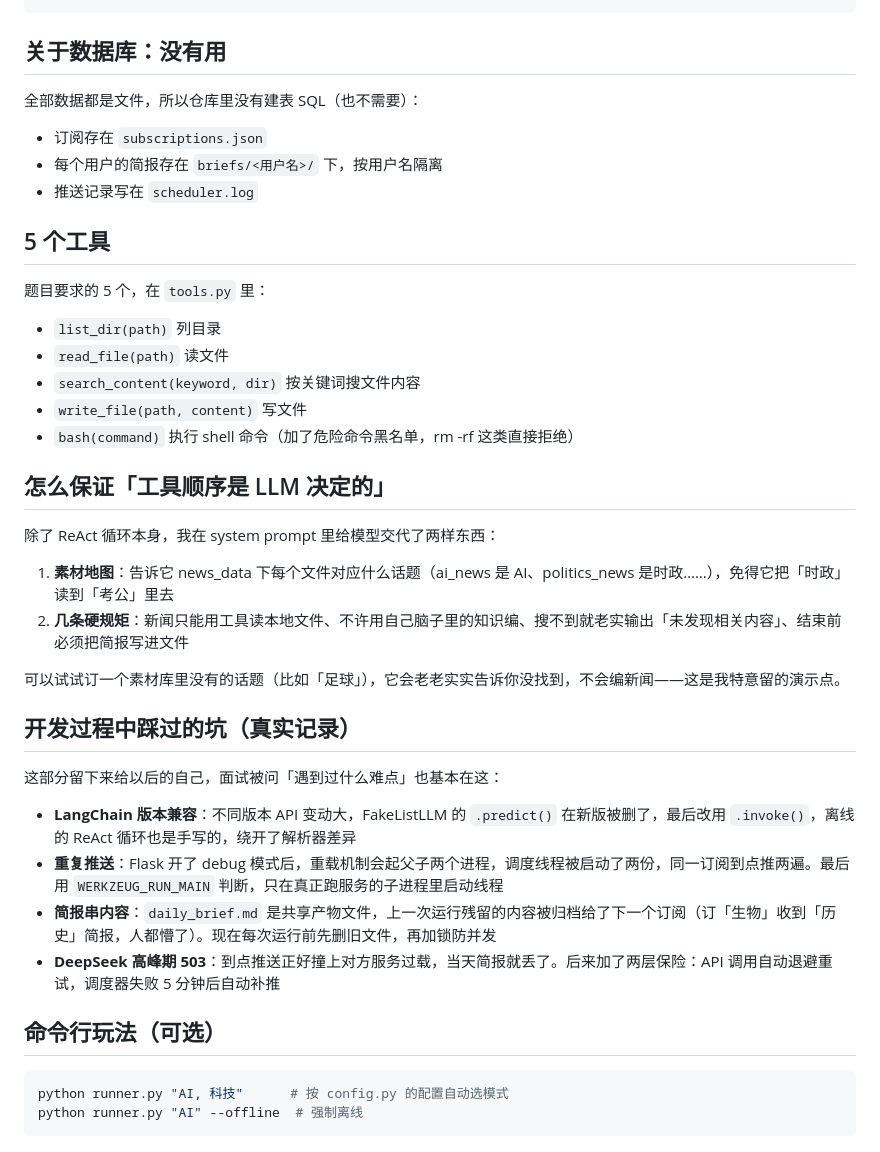
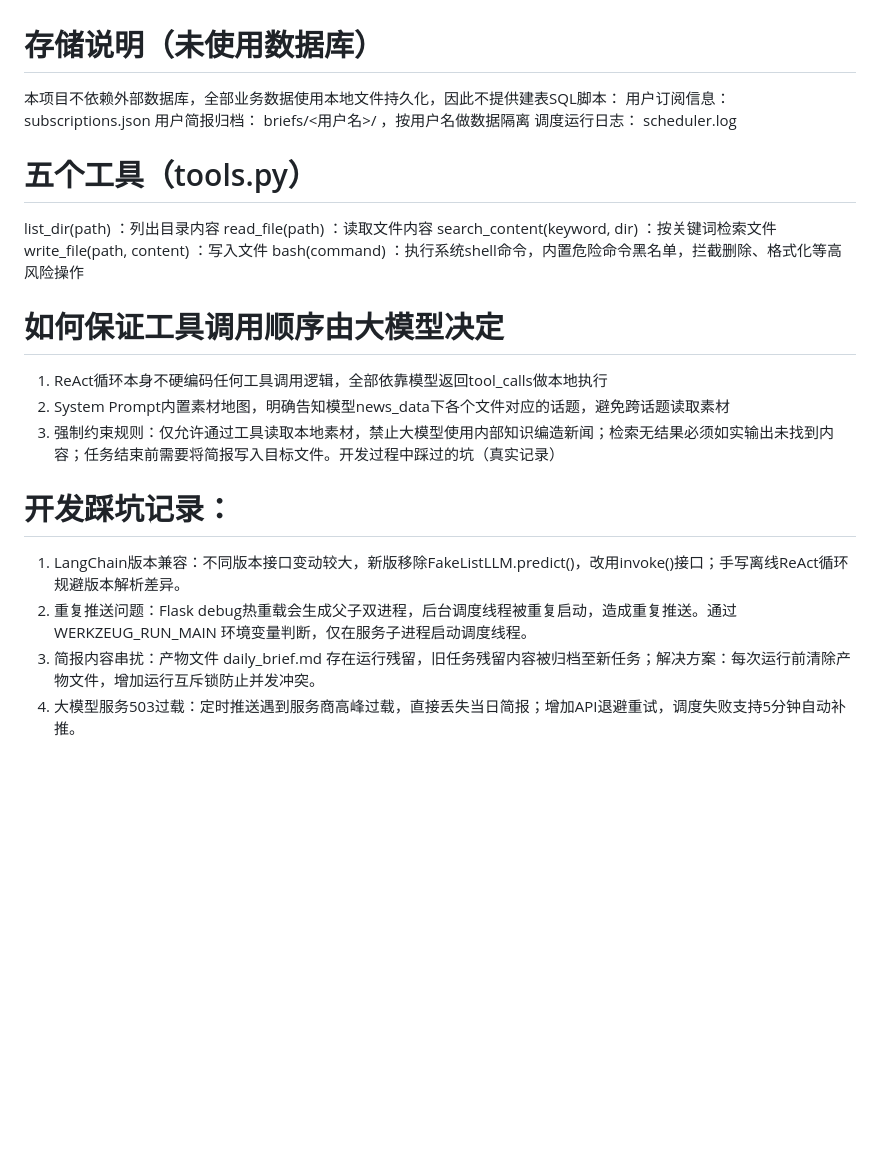
Before and after one commit to learncode001-bot/kuafuAI_News_Agent, a Markdown page: README.md, the part around one of its changes. GitHub-like rendering; blank space fills up the shorter version.

````diff
--- a/README.md
+++ b/README.md
@@ -76,45 +59,21 @@ templates/index.html 前端页面
 briefs/<用户名>/      运行后生成，各用户的简报归档
-```
-
-## 关于数据库：没有用
-
-全部数据都是文件，所以仓库里没有建表 SQL（也不需要）：
-
-- 订阅存在 `subscriptions.json`
-- 每个用户的简报存在 `briefs/<用户名>/` 下，按用户名隔离
-- 推送记录写在 `scheduler.log`
-
-## 5 个工具
-
-题目要求的 5 个，在 `tools.py` 里：
-
-- `list_dir(path)` 列目录
-- `read_file(path)` 读文件
-- `search_content(keyword, dir)` 按关键词搜文件内容
-- `write_file(path, content)` 写文件
-- `bash(command)` 执行 shell 命令（加了危险命令黑名单，rm -rf 这类直接拒绝）
-
-## 怎么保证「工具顺序是 LLM 决定的」
-
-除了 ReAct 循环本身，我在 system prompt 里给模型交代了两样东西：
-
-1. **素材地图**：告诉它 news_data 下每个文件对应什么话题（ai_news 是 AI、politics_news 是时政……），免得它把「时政」读到「考公」里去
-2. **几条硬规矩**：新闻只能用工具读本地文件、不许用自己脑子里的知识编、搜不到就老实输出「未发现相关内容」、结束前必须把简报写进文件
-
-可以试试订一个素材库里没有的话题（比如「足球」），它会老老实实告诉你没找到，不会编新闻——这是我特意留的演示点。
-
-## 开发过程中踩过的坑（真实记录）
-
-这部分留下来给以后的自己，面试被问「遇到过什么难点」也基本在这：
-
-- **LangChain 版本兼容**：不同版本 API 变动大，FakeListLLM 的 `.predict()` 在新版被删了，最后改用 `.invoke()`，离线的 ReAct 循环也是手写的，绕开了解析器差异
-- **重复推送**：Flask 开了 debug 模式后，重载机制会起父子两个进程，调度线程被启动了两份，同一订阅到点推两遍。最后用 `WERKZEUG_RUN_MAIN` 判断，只在真正跑服务的子进程里启动线程
-- **简报串内容**：`daily_brief.md` 是共享产物文件，上一次运行残留的内容被归档给了下一个订阅（订「生物」收到「历史」简报，人都懵了）。现在每次运行前先删旧文件，再加锁防并发
-- **DeepSeek 高峰期 503**：到点推送正好撞上对方服务过载，当天简报就丢了。后来加了两层保险：API 调用自动退避重试，调度器失败 5 分钟后自动补推
-
-## 命令行玩法（可选）
-
-```bash
-python runner.py "AI, 科技"      # 按 config.py 的配置自动选模式
-python runner.py "AI" --offline  # 强制离线
-```
+# 存储说明（未使用数据库）
+本项目不依赖外部数据库，全部业务数据使用本地文件持久化，因此不提供建表SQL脚本：
+用户订阅信息： subscriptions.json
+用户简报归档： briefs/<用户名>/ ，按用户名做数据隔离
+调度运行日志： scheduler.log
+# 五个工具（tools.py）
+list_dir(path) ：列出目录内容
+read_file(path) ：读取文件内容
+search_content(keyword, dir) ：按关键词检索文件
+write_file(path, content) ：写入文件
+bash(command) ：执行系统shell命令，内置危险命令黑名单，拦截删除、格式化等高风险操作
+# 如何保证工具调用顺序由大模型决定
+1. ReAct循环本身不硬编码任何工具调用逻辑，全部依靠模型返回tool_calls做本地执行
+2. System Prompt内置素材地图，明确告知模型news_data下各个文件对应的话题，避免跨话题读取素材
+3. 强制约束规则：仅允许通过工具读取本地素材，禁止大模型使用内部知识编造新闻；检索无结果必须如实输出未找到内容；任务结束前需要将简报写入目标文件。开发过程中踩过的坑（真实记录）
+# 开发踩坑记录：
+1. LangChain版本兼容：不同版本接口变动较大，新版移除FakeListLLM.predict()，改用invoke()接口；手写离线ReAct循环规避版本解析差异。
+2. 重复推送问题：Flask debug热重载会生成父子双进程，后台调度线程被重复启动，造成重复推送。通过 WERKZEUG_RUN_MAIN 环境变量判断，仅在服务子进程启动调度线程。
+3. 简报内容串扰：产物文件 daily_brief.md 存在运行残留，旧任务残留内容被归档至新任务；解决方案：每次运行前清除产物文件，增加运行互斥锁防止并发冲突。
+4. 大模型服务503过载：定时推送遇到服务商高峰过载，直接丢失当日简报；增加API退避重试，调度失败支持5分钟自动补推。
````
Also changed, not shown: other parts of README.md (+46 -63 lines).
